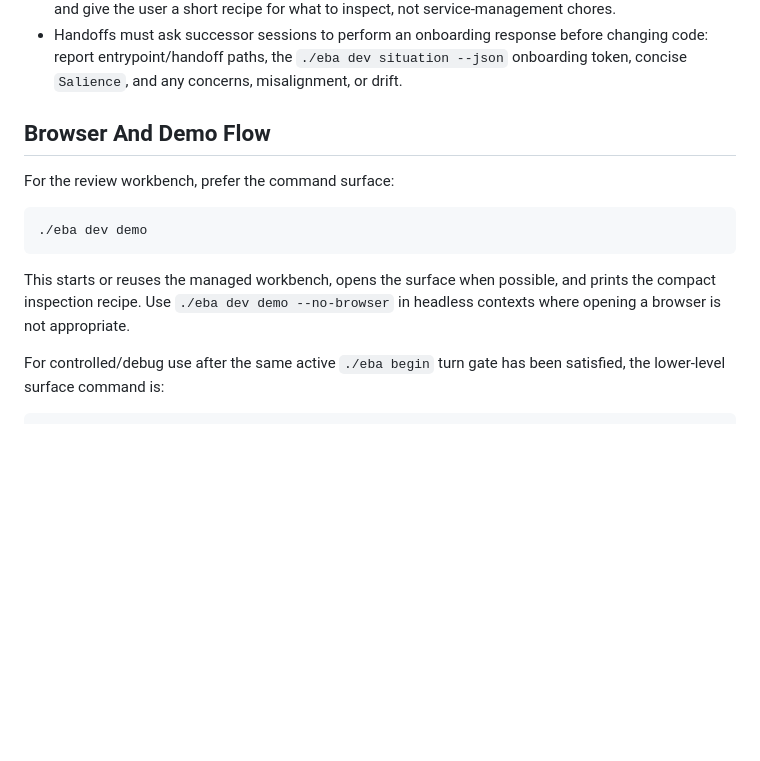
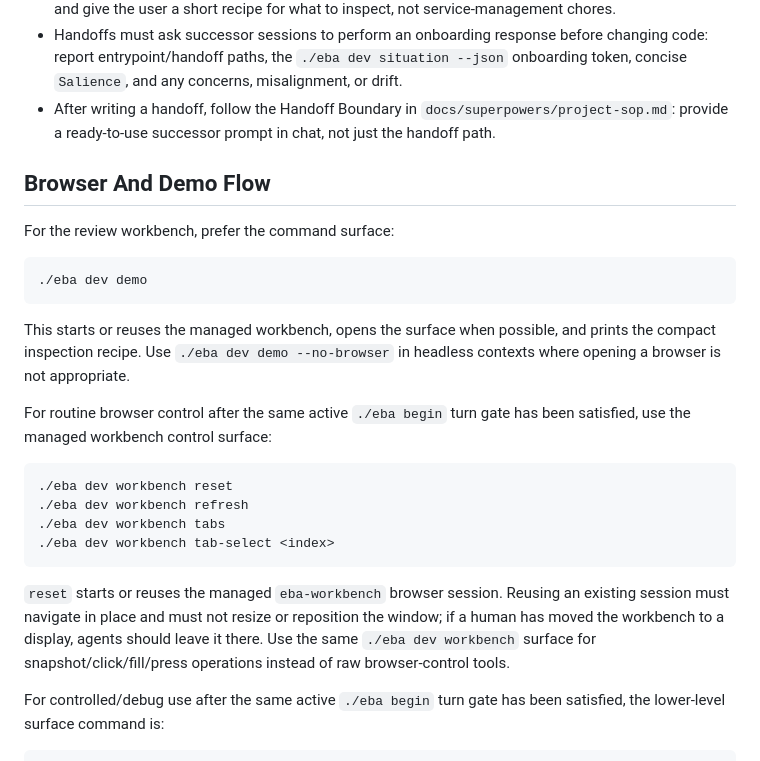
Before and after one commit to michaelblum/employer-brand-audits, a Markdown page: AGENTS.md, the part around the change. Rendered like a GitHub page; blank space fills up the shorter version.

Commit message:
Document workbench control and handoff prompts

````diff
--- a/AGENTS.md
+++ b/AGENTS.md
@@ -67,6 +67,9 @@ version:
   changing code: report entrypoint/handoff paths, the `./eba dev situation
   --json` onboarding token, concise `Salience`, and any concerns,
   misalignment, or drift.
+- After writing a handoff, follow the Handoff Boundary in
+  `docs/superpowers/project-sop.md`: provide a ready-to-use successor prompt in
+  chat, not just the handoff path.
 
 ## Browser And Demo Flow
 
@@ -79,6 +82,22 @@ For the review workbench, prefer the command surface:
 This starts or reuses the managed workbench, opens the surface when possible,
 and prints the compact inspection recipe. Use `./eba dev demo --no-browser` in
 headless contexts where opening a browser is not appropriate.
+
+For routine browser control after the same active `./eba begin` turn gate has
+been satisfied, use the managed workbench control surface:
+
+```bash
+./eba dev workbench reset
+./eba dev workbench refresh
+./eba dev workbench tabs
+./eba dev workbench tab-select <index>
+```
+
+`reset` starts or reuses the managed `eba-workbench` browser session. Reusing an
+existing session must navigate in place and must not resize or reposition the
+window; if a human has moved the workbench to a display, agents should leave it
+there. Use the same `./eba dev workbench` surface for snapshot/click/fill/press
+operations instead of raw browser-control tools.
 
 For controlled/debug use after the same active `./eba begin` turn gate has
 been satisfied, the lower-level surface command is:
````
Also changed, not shown: docs/superpowers/project-sop.md (+19 -0 lines).
